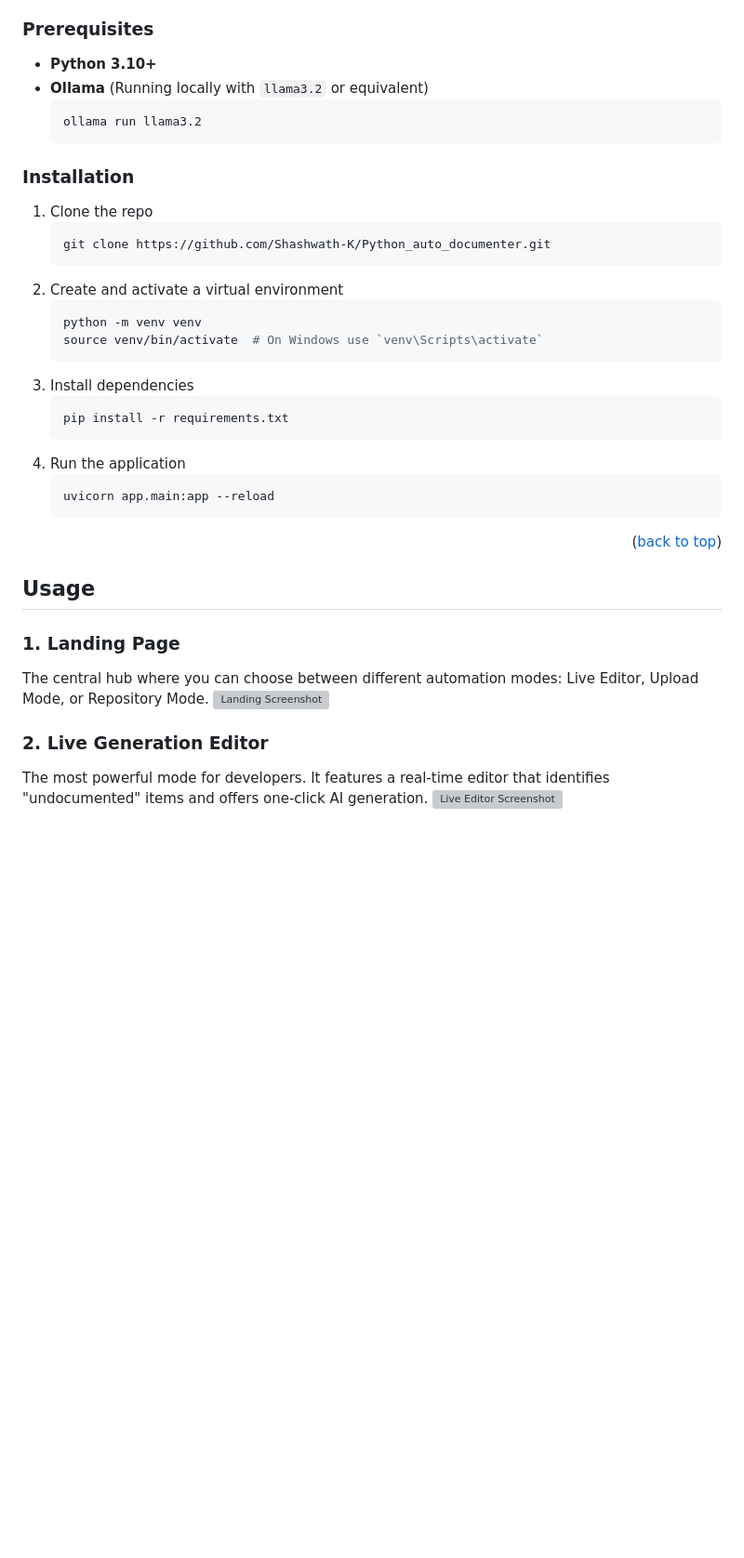
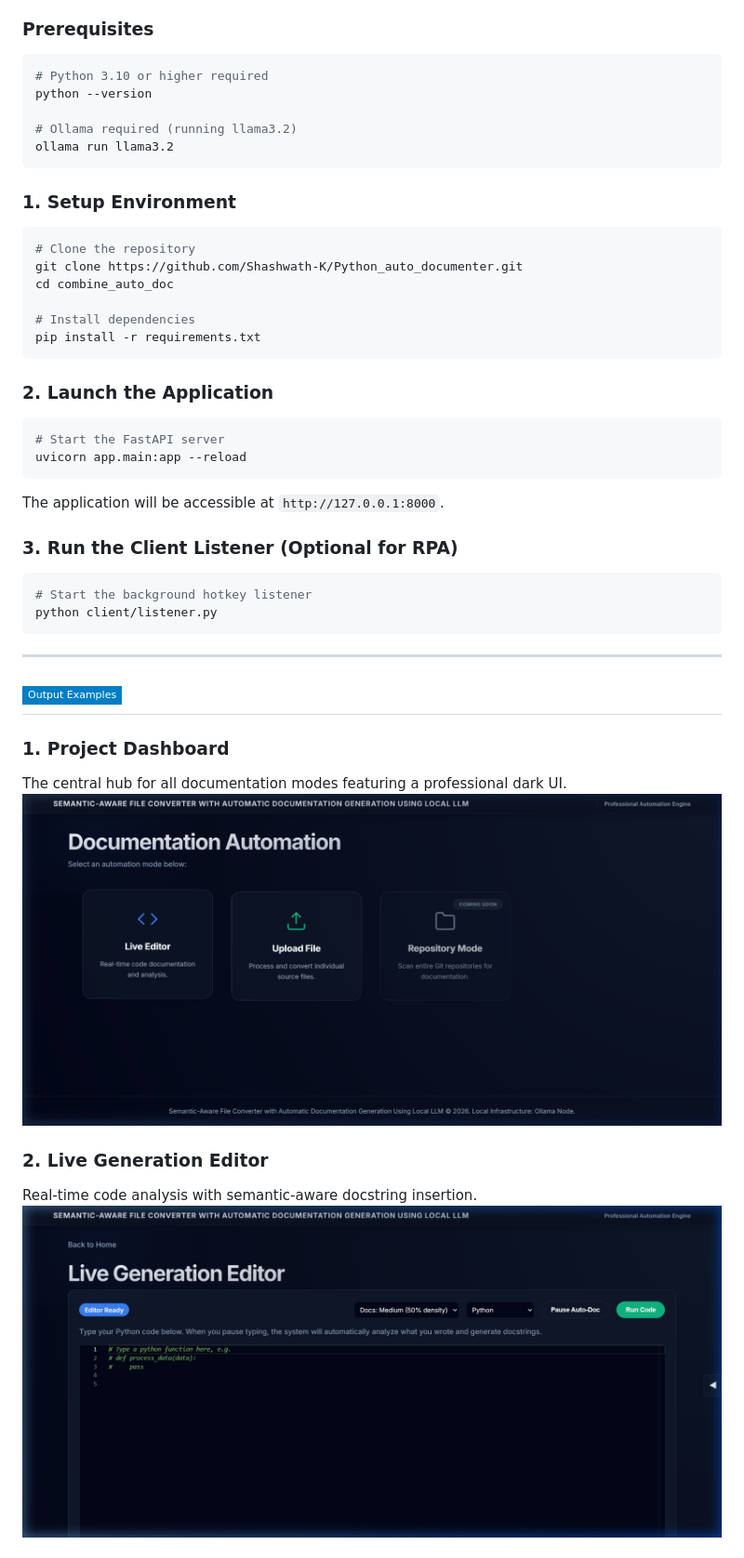
Before and after one commit to Shashwath-K/Python_auto_documenter, a Markdown page: README.md, the part around one of its changes. Shown at 93% size. GitHub-like rendering; badges without logos; blank space fills up the shorter version; grey boxes are pictures that could not be loaded.

````diff
--- a/README.md
+++ b/README.md
@@ -82,42 +129,50 @@ To get a local copy up and running, follow these simple steps.
 
 ### Prerequisites
 
-* **Python 3.10+**
-* **Ollama** (Running locally with `llama3.2` or equivalent)
-  ```sh
-  ollama run llama3.2
-  ```
+```bash
+# Python 3.10 or higher required
+python --version
 
-### Installation
+# Ollama required (running llama3.2)
+ollama run llama3.2
+```
 
-1. Clone the repo
-   ```sh
-   git clone https://github.com/Shashwath-K/Python_auto_documenter.git
-   ```
-2. Create and activate a virtual environment
-   ```sh
-   python -m venv venv
-   source venv/bin/activate  # On Windows use `venv\Scripts\activate`
-   ```
-3. Install dependencies
-   ```sh
-   pip install -r requirements.txt
-   ```
-4. Run the application
-   ```sh
-   uvicorn app.main:app --reload
-   ```
+### 1. Setup Environment
 
-<p align="right">(<a href="#readme-top">back to top</a>)</p>
+```bash
+# Clone the repository
+git clone https://github.com/Shashwath-K/Python_auto_documenter.git
+cd combine_auto_doc
 
-<!-- USAGE EXAMPLES -->
-## Usage
+# Install dependencies
+pip install -r requirements.txt
+```
 
-### 1. Landing Page
-The central hub where you can choose between different automation modes: Live Editor, Upload Mode, or Repository Mode.
-![Landing Screenshot][landing-screenshot]
+### 2. Launch the Application
+
+```bash
+# Start the FastAPI server
+uvicorn app.main:app --reload
+```
+
+The application will be accessible at `http://127.0.0.1:8000`.
+
+### 3. Run the Client Listener (Optional for RPA)
+
+```bash
+# Start the background hotkey listener
+python client/listener.py
+```
+
+---
+
+## ![Output](https://img.shields.io/badge/-Output%20Examples-blue?style=flat-square&logo=chart-dot)
+
+### 1. Project Dashboard
+The central hub for all documentation modes featuring a professional dark UI.
+![Landing Page](images/landing_page.png)
 
 ### 2. Live Generation Editor
-The most powerful mode for developers. It features a real-time editor that identifies "undocumented" items and offers one-click AI generation.
-![Live Editor Screenshot][live-screenshot]
+Real-time code analysis with semantic-aware docstring insertion.
+![Live Editor](images/live_mode.png)
 
````
Also changed, not shown: other parts of README.md (+135 -123 lines).
